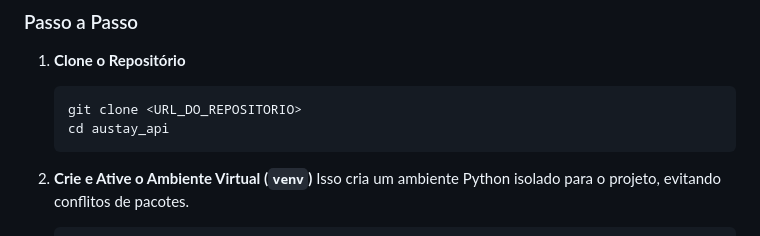
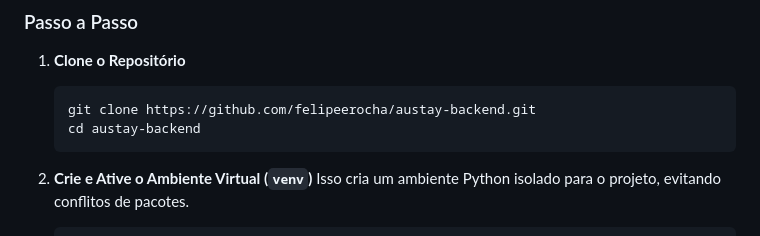
Before and after one commit to felipeerocha/austay-backend, a Markdown page: README.md, the part around the change. Rendered like a GitHub page.

````diff
--- a/README.md
+++ b/README.md
@@ -51,8 +51,8 @@ Este guia irá te ajudar a configurar o ambiente de desenvolvimento do zero.
 
 1.  **Clone o Repositório**
     ```bash
-    git clone <URL_DO_REPOSITORIO>
-    cd austay_api
+    git clone https://github.com/felipeerocha/austay-backend.git
+    cd austay-backend
     ```
 
 2.  **Crie e Ative o Ambiente Virtual (`venv`)**
````
